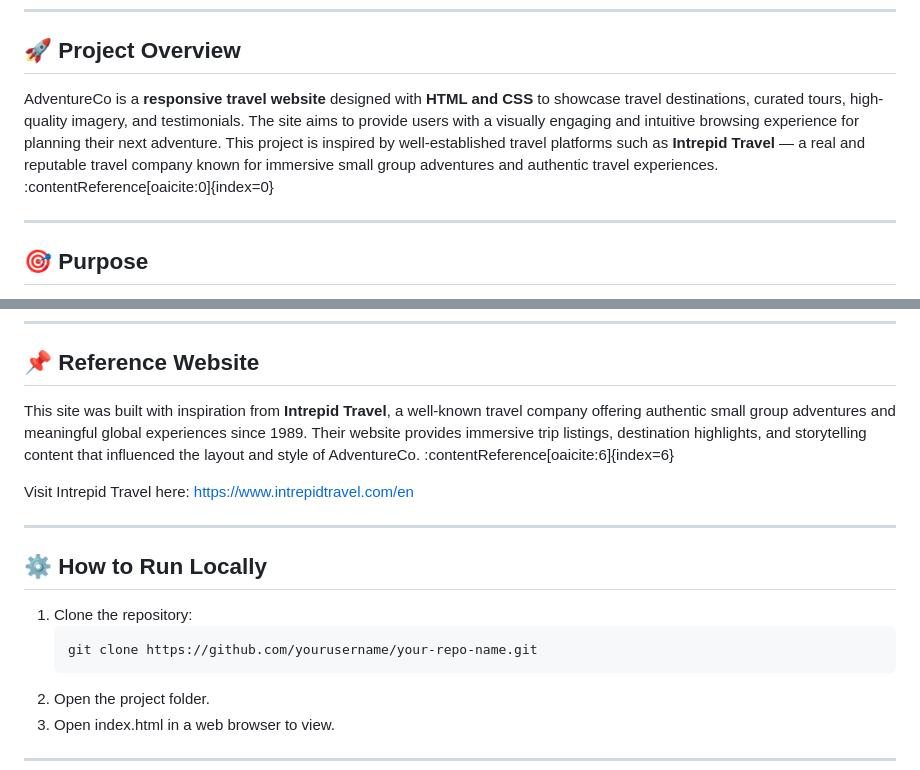
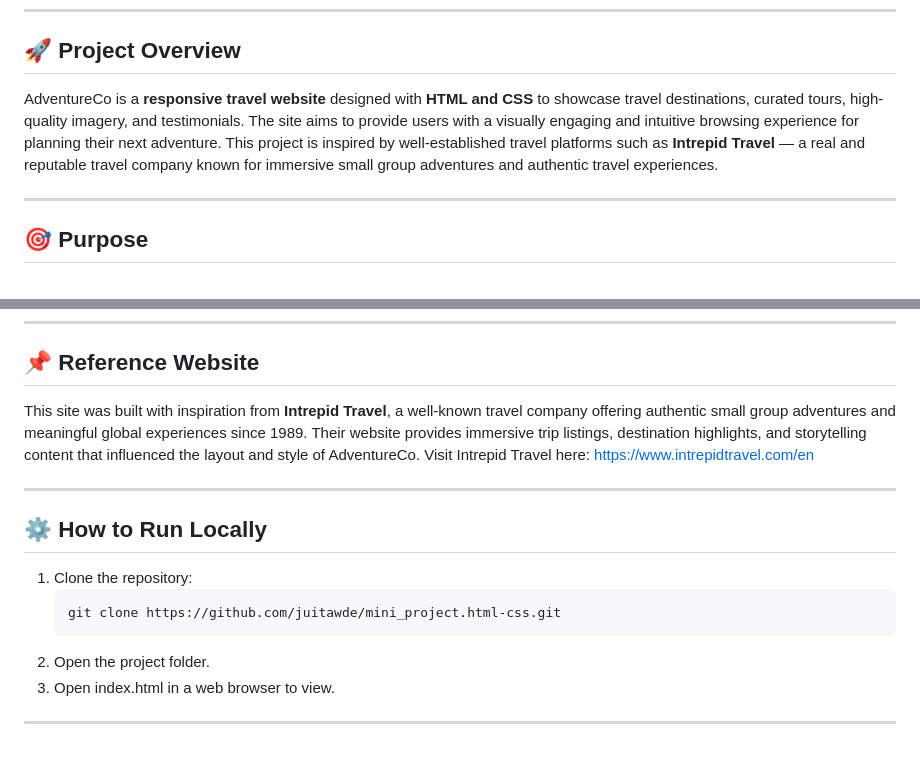
Before and after one commit to juitawde/mini_project.html-css, a Markdown page: README.md, 2 parts joined by grey strips. GitHub-like rendering; blank space fills up the shorter version.

Commit message:
Revise README content for clarity and updates
Updated project overview and reference website sections for clarity and added a link to Intrepid Travel.

````diff
--- a/README.md
+++ b/README.md
@@ -6,7 +6,7 @@
 
 ## 🚀 Project Overview
 
-AdventureCo is a **responsive travel website** designed with **HTML and CSS** to showcase travel destinations, curated tours, high-quality imagery, and testimonials. The site aims to provide users with a visually engaging and intuitive browsing experience for planning their next adventure. This project is inspired by well-established travel platforms such as **Intrepid Travel** — a real and reputable travel company known for immersive small group adventures and authentic travel experiences. :contentReference[oaicite:0]{index=0}
+AdventureCo is a **responsive travel website** designed with **HTML and CSS** to showcase travel destinations, curated tours, high-quality imagery, and testimonials. The site aims to provide users with a visually engaging and intuitive browsing experience for planning their next adventure. This project is inspired by well-established travel platforms such as **Intrepid Travel** — a real and reputable travel company known for immersive small group adventures and authentic travel experiences.
 
 ---
 
@@ -60,8 +61,7 @@ Encourages users to subscribe for exclusive travel deals and discounts. :content
 
 ## 📌 Reference Website
 
-This site was built with inspiration from **Intrepid Travel**, a well-known travel company offering authentic small group adventures and meaningful global experiences since 1989. Their website provides immersive trip listings, destination highlights, and storytelling content that influenced the layout and style of AdventureCo. :contentReference[oaicite:6]{index=6}
-
+This site was built with inspiration from **Intrepid Travel**, a well-known travel company offering authentic small group adventures and meaningful global experiences since 1989. Their website provides immersive trip listings, destination highlights, and storytelling content that influenced the layout and style of AdventureCo.
 Visit Intrepid Travel here: https://www.intrepidtravel.com/en
 
 ---
@@ -70,7 +70,7 @@ Visit Intrepid Travel here: https://www.intrepidtravel.com/en
 
 1. Clone the repository:
    ```bash
-   git clone https://github.com/yourusername/your-repo-name.git
+   git clone https://github.com/juitawde/mini_project.html-css.git
 2. Open the project folder.
 3. Open index.html in a web browser to view.
 
````
Also changed, not shown: other parts of README.md (+1 -0 lines).
